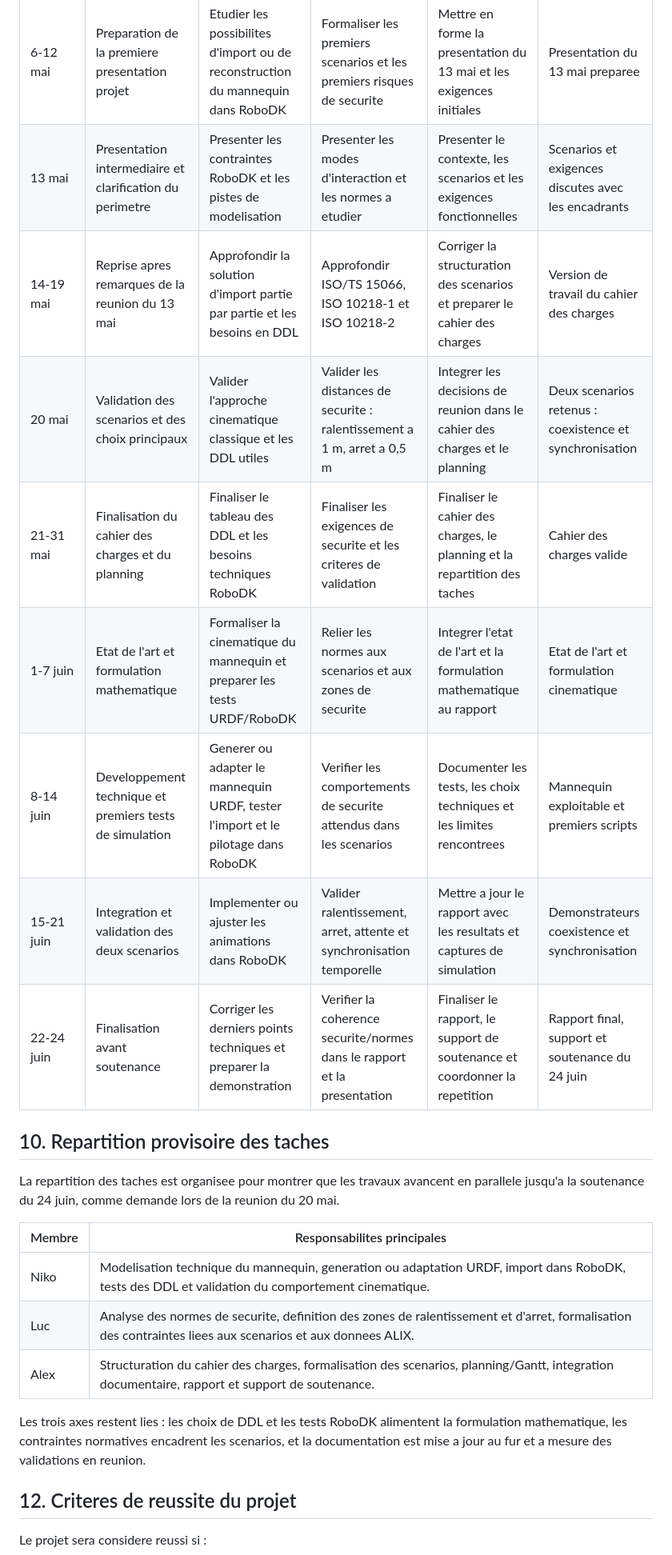
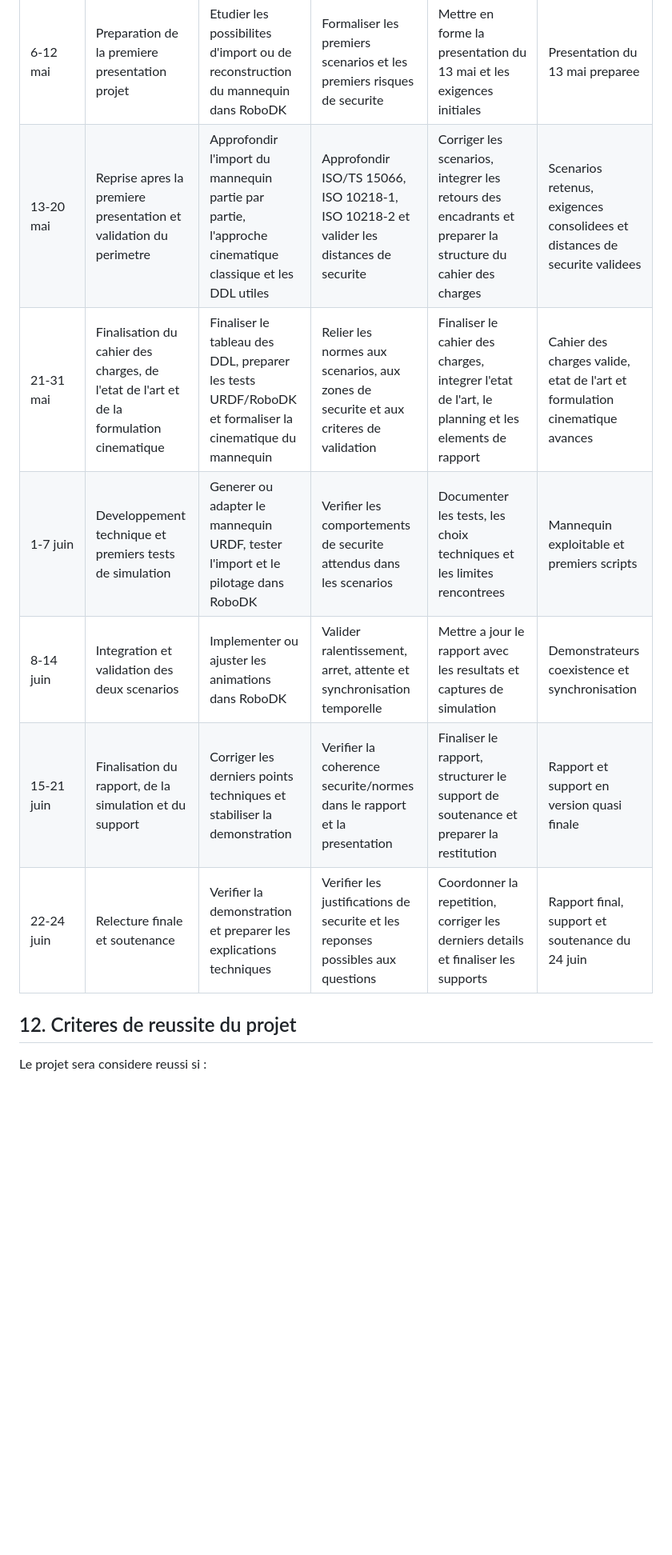
Before and after one commit to ProjectInitNiko/PRBE-Homme-Robot, a Markdown page: docs/cahier-des-charges.md, the part around the change. Shown at 80% size. Drawn GitHub-style; blank space fills up the shorter version.

Commit message:
Simplify project planning

```diff
--- a/docs/cahier-des-charges.md
+++ b/docs/cahier-des-charges.md
@@ -215,26 +215,12 @@ Le projet a debute par la reunion de lancement du **24 avril** et se termine par
 | 24 avril | Lancement du projet et cadrage du besoin | Identifier les contraintes techniques du mannequin et de RoboDK | Identifier les contraintes liees a la securite homme-robot | Structurer les notes de lancement et organiser le depot GitHub | Reunion de lancement, objectifs generaux fixes |
 | 25 avril-5 mai | Recherche preliminaire et prise en main du sujet | Rechercher des solutions de mannequin humain et de modelisation cinematique | Rechercher les premieres references sur les interactions H-R et les normes | Regrouper les sources, organiser la documentation et preparer une premiere synthese | Base documentaire initiale |
 | 6-12 mai | Preparation de la premiere presentation projet | Etudier les possibilites d'import ou de reconstruction du mannequin dans RoboDK | Formaliser les premiers scenarios et les premiers risques de securite | Mettre en forme la presentation du 13 mai et les exigences initiales | Presentation du 13 mai preparee |
-| 13 mai | Presentation intermediaire et clarification du perimetre | Presenter les contraintes RoboDK et les pistes de modelisation | Presenter les modes d'interaction et les normes a etudier | Presenter le contexte, les scenarios et les exigences fonctionnelles | Scenarios et exigences discutes avec les encadrants |
-| 14-19 mai | Reprise apres remarques de la reunion du 13 mai | Approfondir la solution d'import partie par partie et les besoins en DDL | Approfondir ISO/TS 15066, ISO 10218-1 et ISO 10218-2 | Corriger la structuration des scenarios et preparer le cahier des charges | Version de travail du cahier des charges |
-| 20 mai | Validation des scenarios et des choix principaux | Valider l'approche cinematique classique et les DDL utiles | Valider les distances de securite : ralentissement a 1 m, arret a 0,5 m | Integrer les decisions de reunion dans le cahier des charges et le planning | Deux scenarios retenus : coexistence et synchronisation |
-| 21-31 mai | Finalisation du cahier des charges et du planning | Finaliser le tableau des DDL et les besoins techniques RoboDK | Finaliser les exigences de securite et les criteres de validation | Finaliser le cahier des charges, le planning et la repartition des taches | Cahier des charges valide |
-| 1-7 juin | Etat de l'art et formulation mathematique | Formaliser la cinematique du mannequin et preparer les tests URDF/RoboDK | Relier les normes aux scenarios et aux zones de securite | Integrer l'etat de l'art et la formulation mathematique au rapport | Etat de l'art et formulation cinematique |
-| 8-14 juin | Developpement technique et premiers tests de simulation | Generer ou adapter le mannequin URDF, tester l'import et le pilotage dans RoboDK | Verifier les comportements de securite attendus dans les scenarios | Documenter les tests, les choix techniques et les limites rencontrees | Mannequin exploitable et premiers scripts |
-| 15-21 juin | Integration et validation des deux scenarios | Implementer ou ajuster les animations dans RoboDK | Valider ralentissement, arret, attente et synchronisation temporelle | Mettre a jour le rapport avec les resultats et captures de simulation | Demonstrateurs coexistence et synchronisation |
-| 22-24 juin | Finalisation avant soutenance | Corriger les derniers points techniques et preparer la demonstration | Verifier la coherence securite/normes dans le rapport et la presentation | Finaliser le rapport, le support de soutenance et coordonner la repetition | Rapport final, support et soutenance du 24 juin |
-
-## 10. Repartition provisoire des taches
-
-La repartition des taches est organisee pour montrer que les travaux avancent en parallele jusqu'a la soutenance du 24 juin, comme demande lors de la reunion du 20 mai.
-
-| Membre | Responsabilites principales |
-|---|---|
-| Niko | Modelisation technique du mannequin, generation ou adaptation URDF, import dans RoboDK, tests des DDL et validation du comportement cinematique. |
-| Luc | Analyse des normes de securite, definition des zones de ralentissement et d'arret, formalisation des contraintes liees aux scenarios et aux donnees ALIX. |
-| Alex | Structuration du cahier des charges, formalisation des scenarios, planning/Gantt, integration documentaire, rapport et support de soutenance. |
-
-Les trois axes restent lies : les choix de DDL et les tests RoboDK alimentent la formulation mathematique, les contraintes normatives encadrent les scenarios, et la documentation est mise a jour au fur et a mesure des validations en reunion.
+| 13-20 mai | Reprise apres la premiere presentation et validation du perimetre | Approfondir l'import du mannequin partie par partie, l'approche cinematique classique et les DDL utiles | Approfondir ISO/TS 15066, ISO 10218-1, ISO 10218-2 et valider les distances de securite | Corriger les scenarios, integrer les retours des encadrants et preparer la structure du cahier des charges | Scenarios retenus, exigences consolidees et distances de securite validees |
+| 21-31 mai | Finalisation du cahier des charges, de l'etat de l'art et de la formulation cinematique | Finaliser le tableau des DDL, preparer les tests URDF/RoboDK et formaliser la cinematique du mannequin | Relier les normes aux scenarios, aux zones de securite et aux criteres de validation | Finaliser le cahier des charges, integrer l'etat de l'art, le planning et les elements de rapport | Cahier des charges valide, etat de l'art et formulation cinematique avances |
+| 1-7 juin | Developpement technique et premiers tests de simulation | Generer ou adapter le mannequin URDF, tester l'import et le pilotage dans RoboDK | Verifier les comportements de securite attendus dans les scenarios | Documenter les tests, les choix techniques et les limites rencontrees | Mannequin exploitable et premiers scripts |
+| 8-14 juin | Integration et validation des deux scenarios | Implementer ou ajuster les animations dans RoboDK | Valider ralentissement, arret, attente et synchronisation temporelle | Mettre a jour le rapport avec les resultats et captures de simulation | Demonstrateurs coexistence et synchronisation |
+| 15-21 juin | Finalisation du rapport, de la simulation et du support | Corriger les derniers points techniques et stabiliser la demonstration | Verifier la coherence securite/normes dans le rapport et la presentation | Finaliser le rapport, structurer le support de soutenance et preparer la restitution | Rapport et support en version quasi finale |
+| 22-24 juin | Relecture finale et soutenance | Verifier la demonstration et preparer les explications techniques | Verifier les justifications de securite et les reponses possibles aux questions | Coordonner la repetition, corriger les derniers details et finaliser les supports | Rapport final, support et soutenance du 24 juin |
 
 ## 12. Criteres de reussite du projet
 
```
